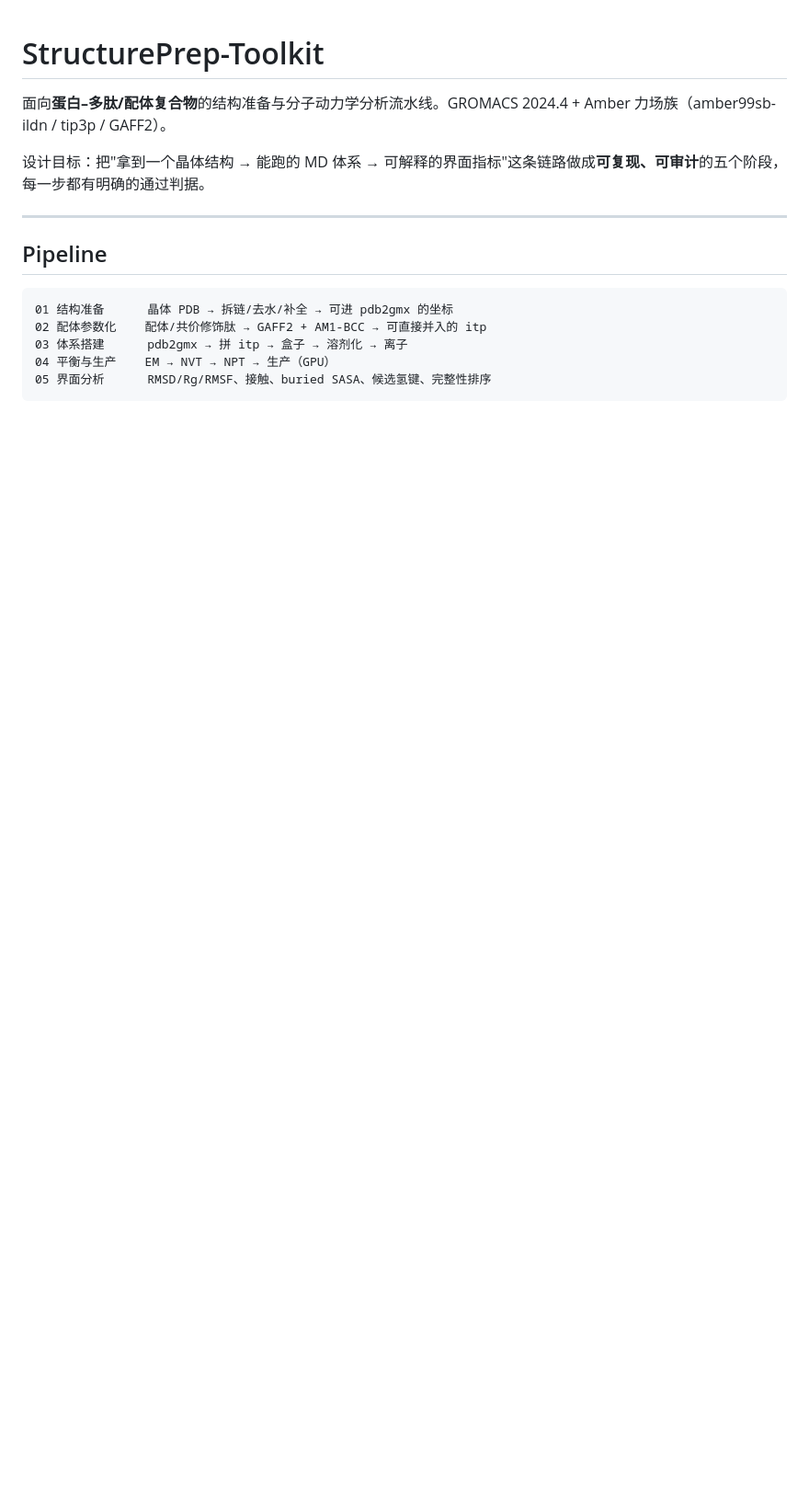
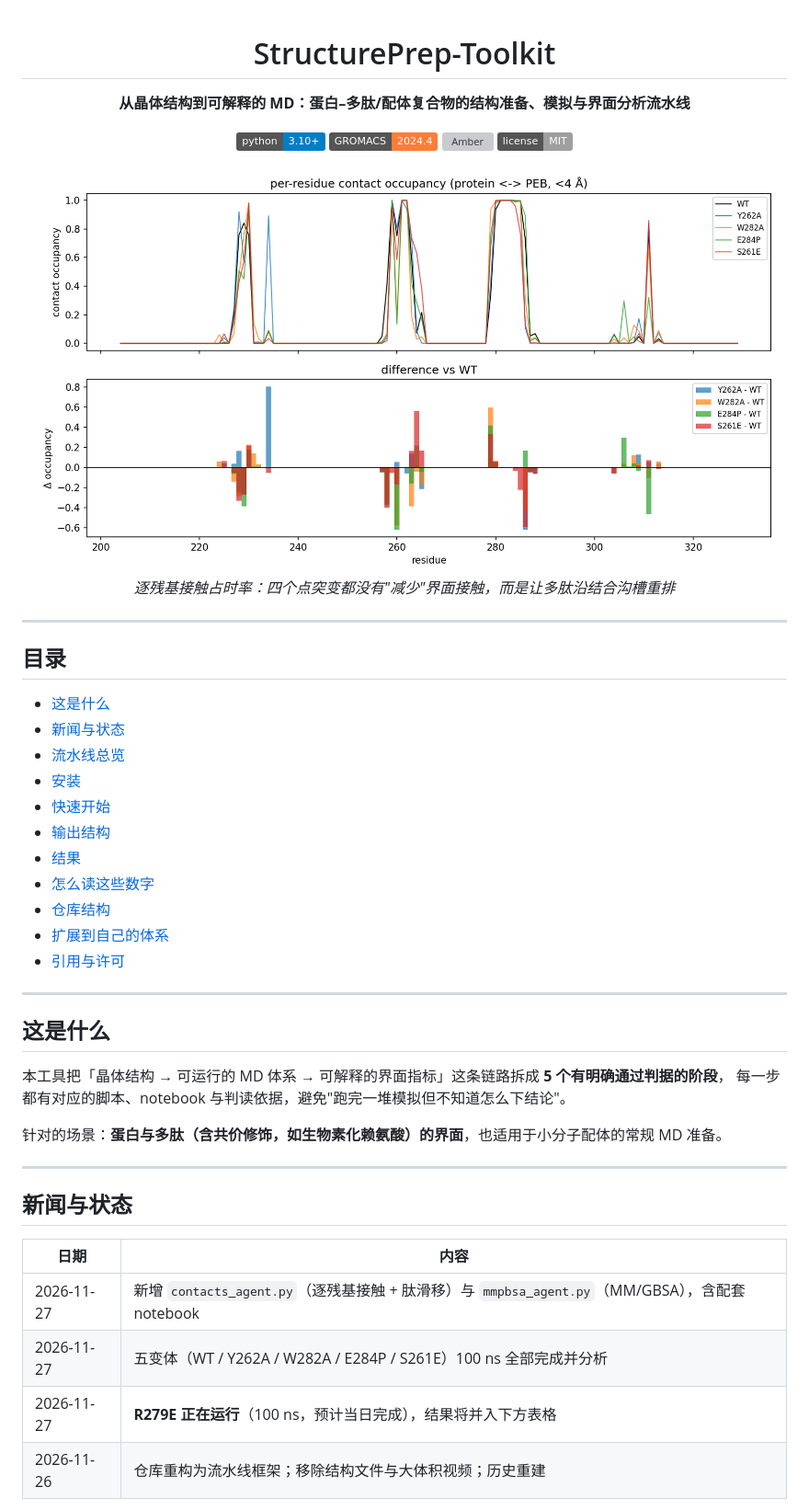
Before and after one commit to wangran-bio-ai/StructurePrep-Toolkit, a Markdown page: README.md, the part around one of its changes. Shown at 92% size. GitHub-like rendering; pictures changed too: results/figs/contacts_compare.png (added); badges without logos; blank space fills up the shorter version; grey boxes are pictures that could not be loaded.

Commit message:
docs: redesign README (RFdiffusion-style), add results sections and placeholders

````diff
--- a/README.md
+++ b/README.md
@@ -1,16 +3,53 @@
 # StructurePrep-Toolkit
 
-面向**蛋白–多肽/配体复合物**的结构准备与分子动力学分析流水线。GROMACS 2024.4 + Amber 力场族（amber99sb-ildn / tip3p / GAFF2）。
+**从晶体结构到可解释的 MD：蛋白–多肽/配体复合物的结构准备、模拟与界面分析流水线**
 
-设计目标：把"拿到一个晶体结构 → 能跑的 MD 体系 → 可解释的界面指标"这条链路做成**可复现、可审计**的五个阶段，每一步都有明确的通过判据。
+[![Python](https://img.shields.io/badge/python-3.10%2B-blue.svg)](https://www.python.org/)
+[![GROMACS](https://img.shields.io/badge/GROMACS-2024.4-orange.svg)](https://www.gromacs.org/)
+[![Amber](https://img.shields.io/badge/ff-amber99sb--ildn%20%2F%20GAFF2-green.svg)]()
+[![License](https://img.shields.io/badge/license-MIT-lightgrey.svg)](LICENSE)
+
+<p align="center">
+  <img src="results/figs/contacts_compare.png" width="820">
+  <br>
+  <em>逐残基接触占时率：四个点突变都没有"减少"界面接触，而是让多肽沿结合沟槽重排</em>
+</p>
+
+</div>
 
 ---
 
-## Pipeline
+## 目录
 
-```
-01 结构准备      晶体 PDB → 拆链/去水/补全 → 可进 pdb2gmx 的坐标
-02 配体参数化    配体/共价修饰肽 → GAFF2 + AM1-BCC → 可直接并入的 itp
-03 体系搭建      pdb2gmx → 拼 itp → 盒子 → 溶剂化 → 离子
-04 平衡与生产    EM → NVT → NPT → 生产（GPU）
-05 界面分析      RMSD/Rg/RMSF、接触、buried SASA、候选氢键、完整性排序
+- [这是什么](#这是什么)
+- [新闻与状态](#新闻与状态)
+- [流水线总览](#流水线总览)
+- [安装](#安装)
+- [快速开始](#快速开始)
+- [输出结构](#输出结构)
+- [结果](#结果)
+- [怎么读这些数字](#怎么读这些数字)
+- [仓库结构](#仓库结构)
+- [扩展到自己的体系](#扩展到自己的体系)
+- [引用与许可](#引用与许可)
+
+---
+
+## 这是什么
+
+本工具把「晶体结构 → 可运行的 MD 体系 → 可解释的界面指标」这条链路拆成 **5 个有明确通过判据的阶段**，
+每一步都有对应的脚本、notebook 与判读依据，避免"跑完一堆模拟但不知道怎么下结论"。
+
+针对的场景：**蛋白与多肽（含共价修饰，如生物素化赖氨酸）的界面**，也适用于小分子配体的常规 MD 准备。
+
+---
+
+## 新闻与状态
+
+| 日期 | 内容 |
+|---|---|
+| 2026-11-27 | 新增 `contacts_agent.py`（逐残基接触 + 肽滑移）与 `mmpbsa_agent.py`（MM/GBSA），含配套 notebook |
+| 2026-11-27 | 五变体（WT / Y262A / W282A / E284P / S261E）100 ns 全部完成并分析 |
+| 2026-11-27 | **R279E 正在运行**（100 ns，预计当日完成），结果将并入下方表格 |
+| 2026-11-26 | 仓库重构为流水线框架；移除结构文件与大体积视频；历史重建 |
+
````
Also changed, not shown: other parts of README.md (+139 -34 lines).
